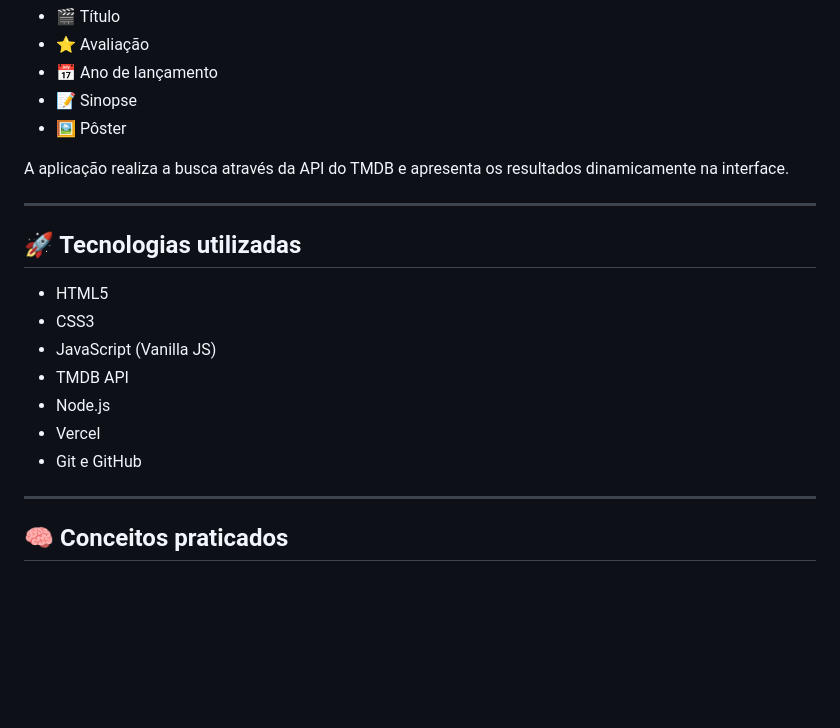
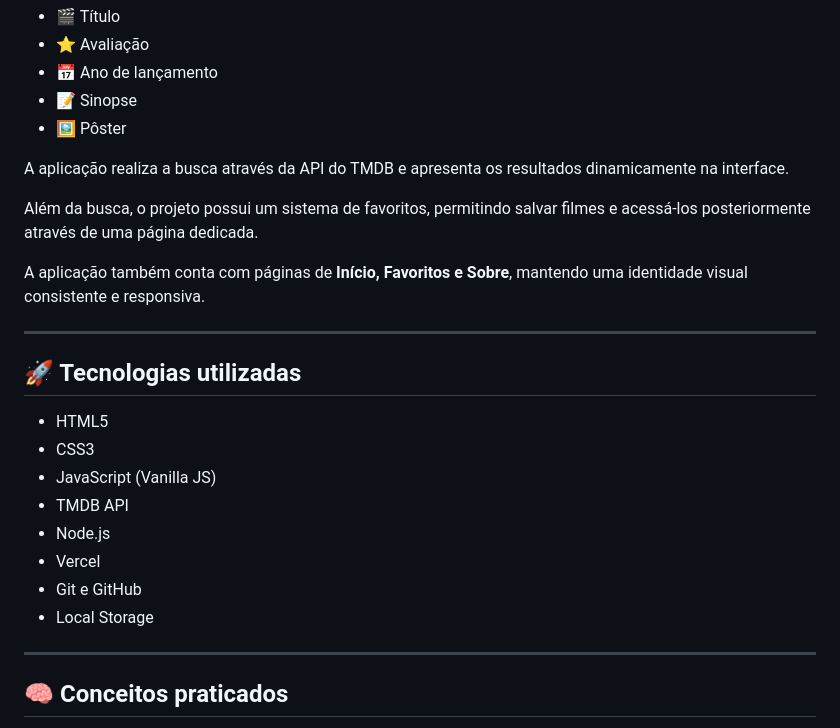
Before and after one commit to karenaraujodev/cine-search, a Markdown page: README.md, the part around one of its changes. Drawn GitHub-style; blank space fills up the shorter version.

```diff
--- a/README.md
+++ b/README.md
@@ -20,6 +20,10 @@ O CineSearch permite pesquisar filmes e visualizar informações como:
 
 A aplicação realiza a busca através da API do TMDB e apresenta os resultados dinamicamente na interface.
 
+Além da busca, o projeto possui um sistema de favoritos, permitindo salvar filmes e acessá-los posteriormente através de uma página dedicada.
+
+A aplicação também conta com páginas de **Início, Favoritos e Sobre**, mantendo uma identidade visual consistente e responsiva.
+
 ---
 
 ## 🚀 Tecnologias utilizadas
@@ -31,6 +35,7 @@ A aplicação realiza a busca através da API do TMDB e apresenta os resultados
 - Node.js
 - Vercel
 - Git e GitHub
+- Local Storage
 
 ---
 
```
Also changed, not shown: other parts of README.md (+71 -44 lines).
